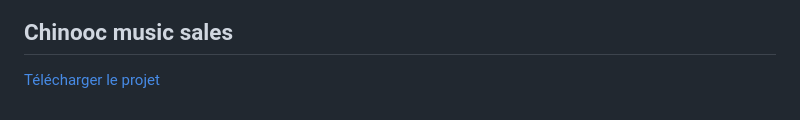
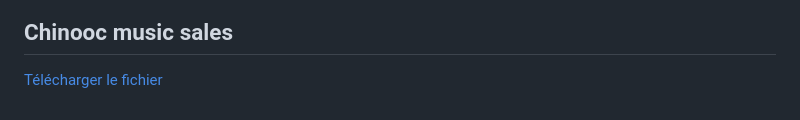
Before and after one commit to jeff541/data-analyst-portfolio, a Markdown page: Chinook music sales/README.md, the part around the change. GitHub-like rendering.

Commit message:
chinook music

```diff
--- a/Chinook music sales/README.md
+++ b/Chinook music sales/README.md
@@ -438,4 +438,4 @@ WHERE position <= 3 ;
 
 
 ## Chinooc music sales
-[Télécharger le projet](Automatisation_des_rapports_de_ventes.sql)
+[Télécharger le fichier](Automatisation_des_rapports_de_ventes.sql)
```
